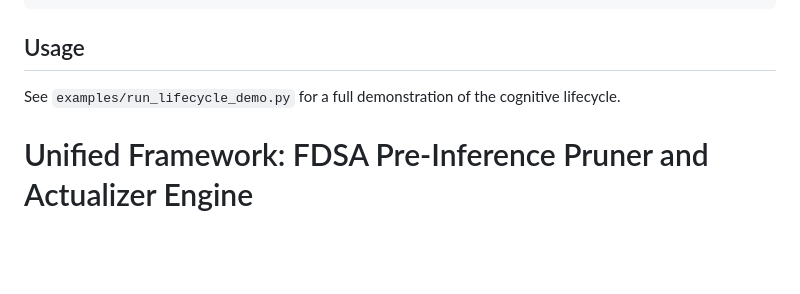
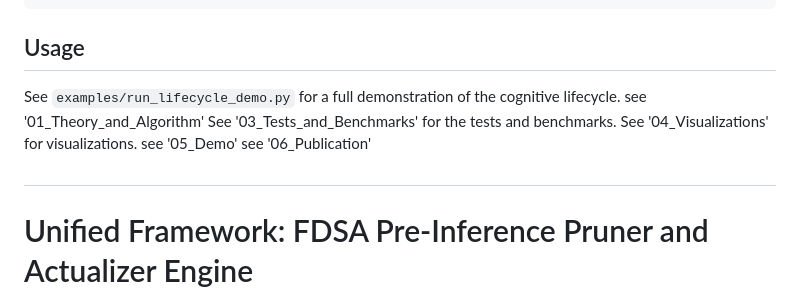
Before and after one commit to mzgamal-space/The_Actualization_Theory, a Markdown page: README.md, the part around the change. GitHub-like rendering; blank space fills up the shorter version.

```diff
--- a/README.md
+++ b/README.md
@@ -23,6 +23,12 @@ pip install -e .
 ## Usage
 
 See `examples/run_lifecycle_demo.py` for a full demonstration of the cognitive lifecycle.
+see '01_Theory_and_Algorithm'
+See '03_Tests_and_Benchmarks' for the tests and benchmarks.
+See '04_Visualizations' for visualizations.
+see '05_Demo'
+see '06_Publication'
+##
 # Unified Framework: FDSA Pre-Inference Pruner and Actualizer Engine
 ## A Production-Ready Pipeline for Constrained, Drift-Stable Autoregressive Generation
 
```
